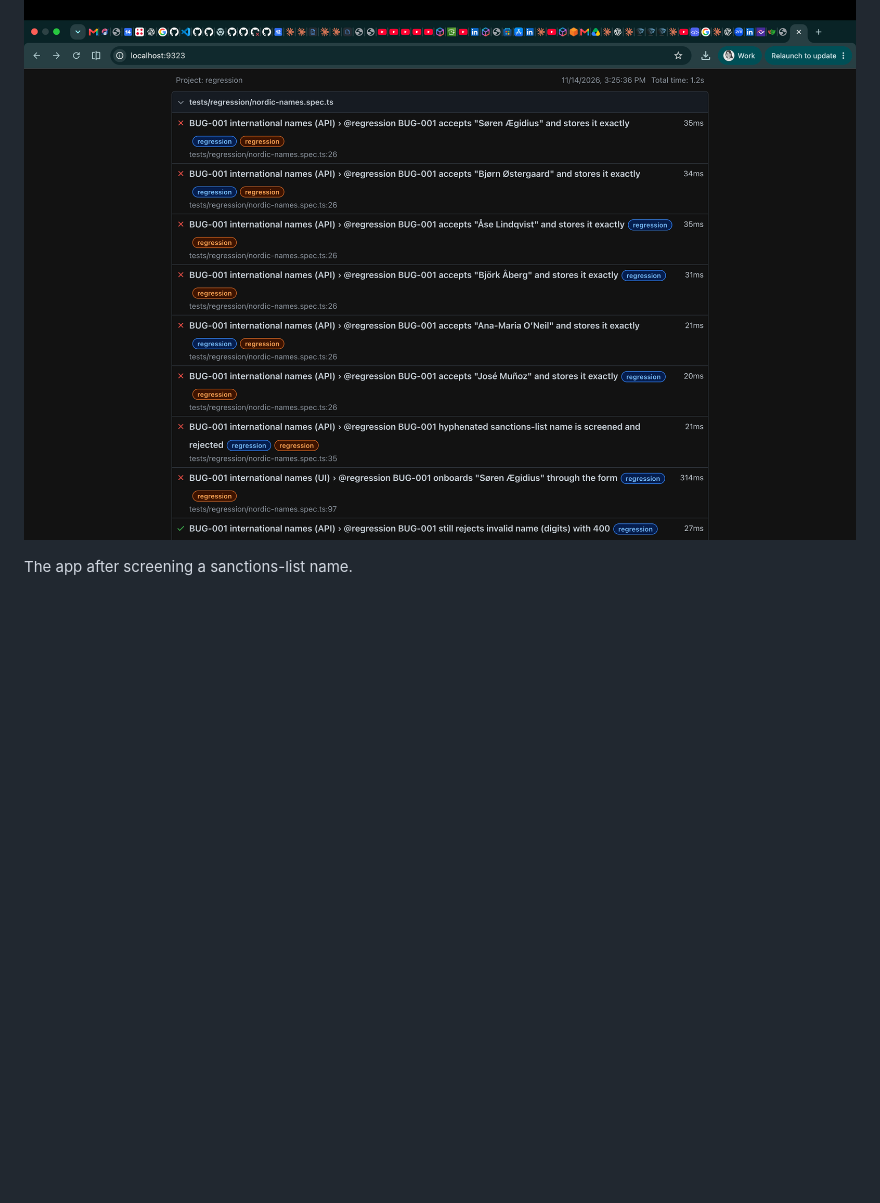
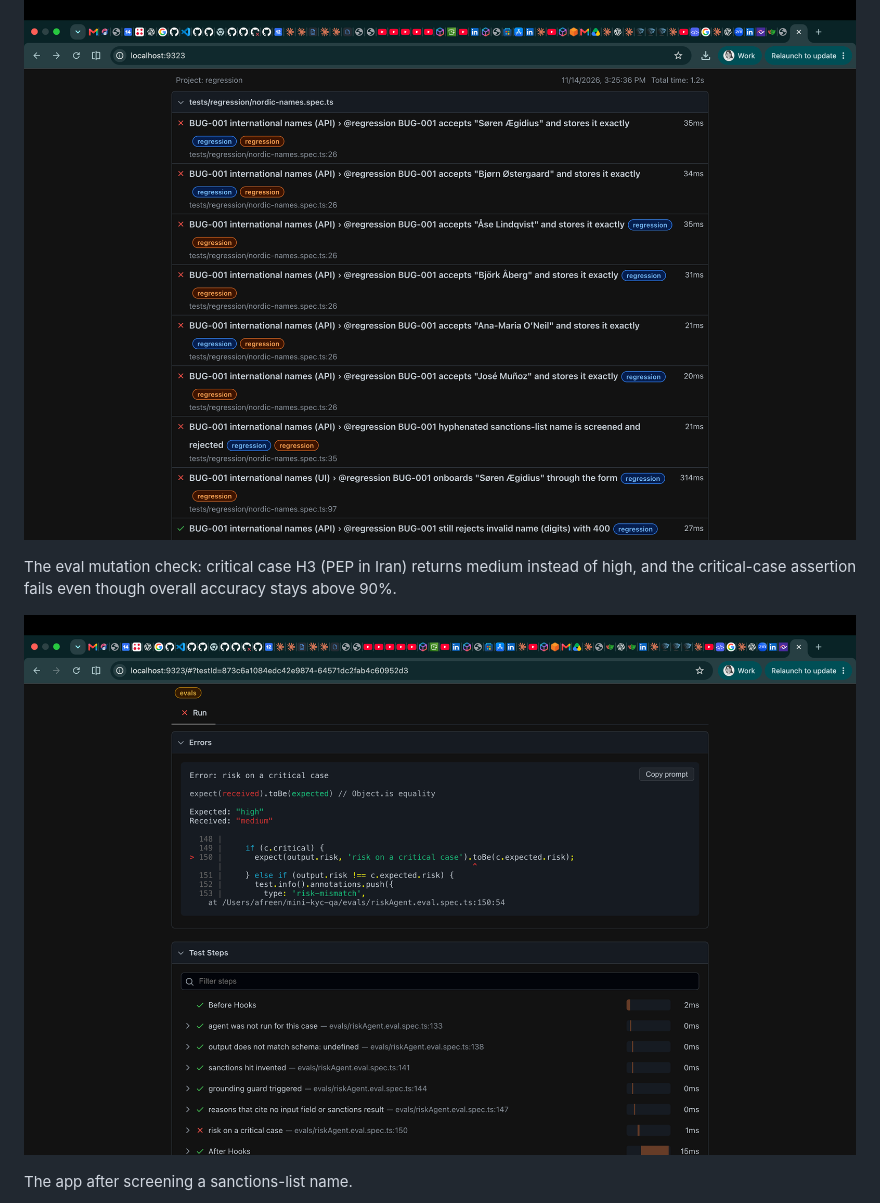
Before and after one commit to afreennaseem/mini-kyc-qa, a Markdown page: README.md, the part around the change. Drawn GitHub-style; pictures changed too: docs/images/eval-h3-fail.png (added); blank space fills up the shorter version.

Commit message:
docs: add eval H3 critical-case failure screenshot to README
Co-Authored-By: Claude Opus 5.5 <noreply@anthropic.com>

```diff
--- a/README.md
+++ b/README.md
@@ -148,6 +148,11 @@ The regression report locally with the bug reintroduced.
 
 ![Regression report with BUG-001 failures](docs/images/regression-red-local.png)
 
+The eval mutation check: critical case H3 (PEP in Iran) returns medium instead of high, and the critical-case
+assertion fails even though overall accuracy stays above 90%.
+
+![Eval H3 critical-case failure](docs/images/eval-h3-fail.png)
+
 The app after screening a sanctions-list name.
 
 ![Onboarding UI with a high-risk result](docs/images/ui-screening-high.png)
```
